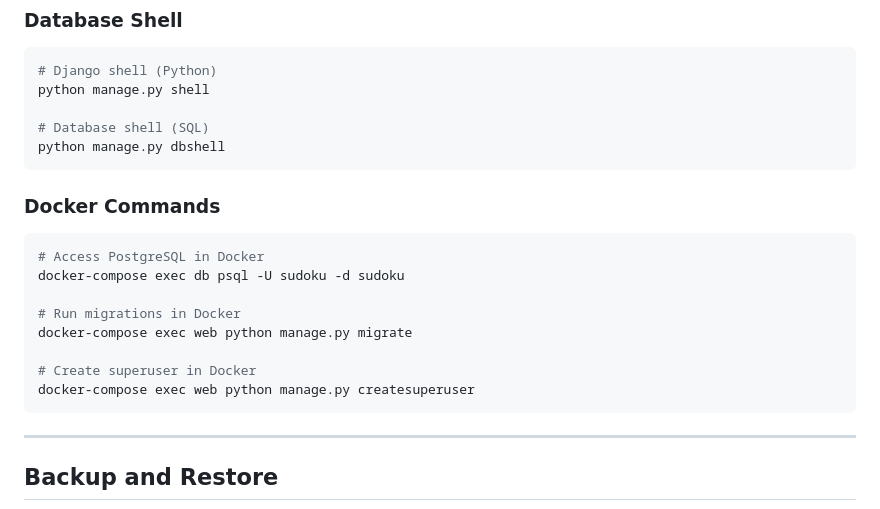
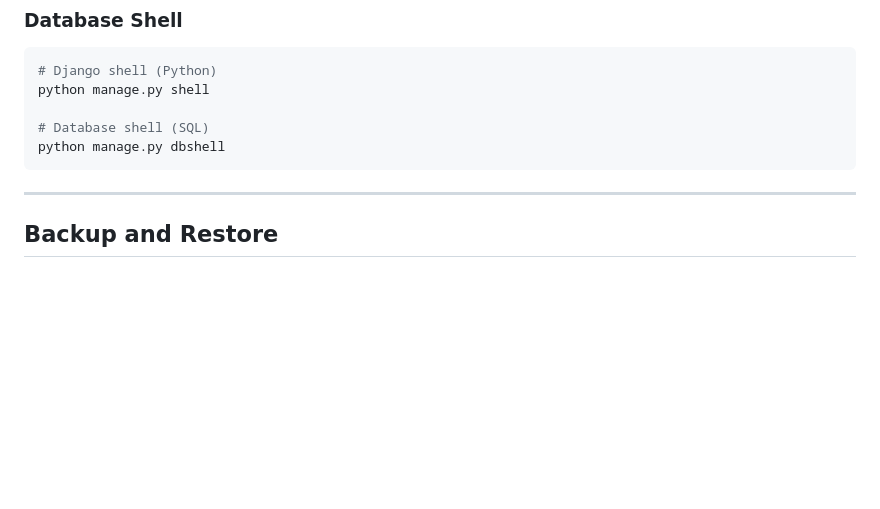
Before and after one commit to kof1k/sudoku, a Markdown page: Database.md, the part around the change. GitHub-like rendering; blank space fills up the shorter version.

````diff
--- a/Database.md
+++ b/Database.md
@@ -286,20 +286,6 @@ python manage.py shell
 # Database shell (SQL)
 python manage.py dbshell
 ```
-
-### Docker Commands
-
-```bash
-# Access PostgreSQL in Docker
-docker-compose exec db psql -U sudoku -d sudoku
-
-# Run migrations in Docker
-docker-compose exec web python manage.py migrate
-
-# Create superuser in Docker
-docker-compose exec web python manage.py createsuperuser
-```
-
 ---
 
 ## Backup and Restore
````
